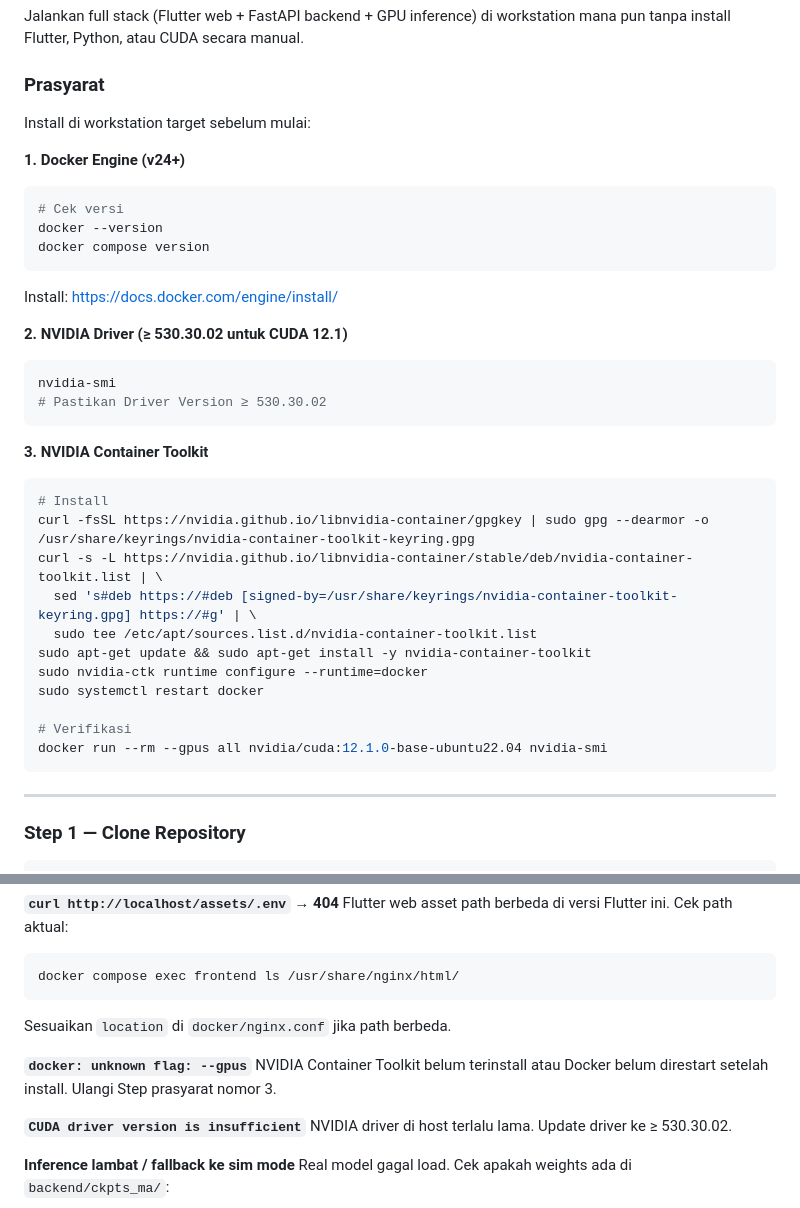
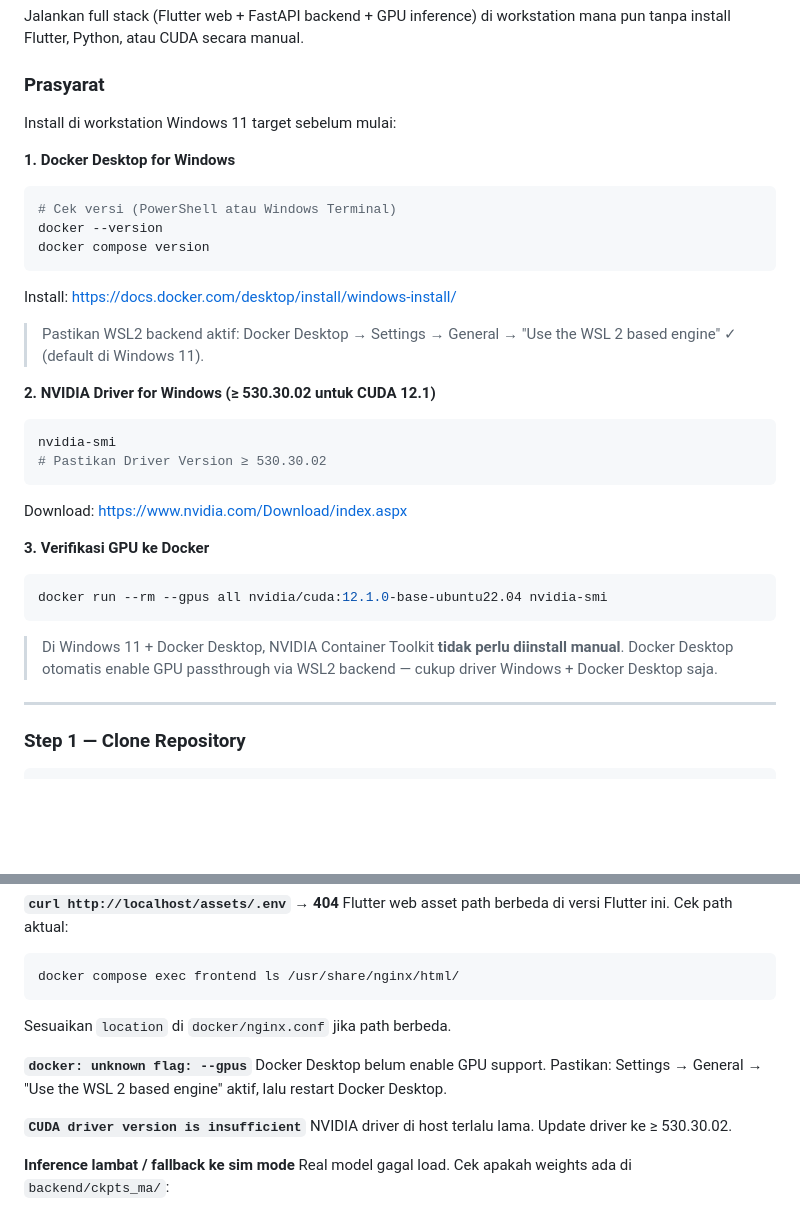
Before and after one commit to agriby-chaniago/ma_tester_flutter, a Markdown page: README.md, 2 parts joined by grey strips. GitHub-like rendering; blank space fills up the shorter version.

````diff
--- a/README.md
+++ b/README.md
@@ -80,36 +80,31 @@ Jalankan full stack (Flutter web + FastAPI backend + GPU inference) di workstati
 
 ### Prasyarat
 
-Install di workstation target sebelum mulai:
+Install di workstation Windows 11 target sebelum mulai:
 
-**1. Docker Engine (v24+)**
-```bash
-# Cek versi
+**1. Docker Desktop for Windows**
+```powershell
+# Cek versi (PowerShell atau Windows Terminal)
 docker --version
 docker compose version
 ```
-Install: https://docs.docker.com/engine/install/
+Install: https://docs.docker.com/desktop/install/windows-install/
 
-**2. NVIDIA Driver (≥ 530.30.02 untuk CUDA 12.1)**
-```bash
+> Pastikan WSL2 backend aktif: Docker Desktop → Settings → General → "Use the WSL 2 based engine" ✓ (default di Windows 11).
+
+**2. NVIDIA Driver for Windows (≥ 530.30.02 untuk CUDA 12.1)**
+```powershell
 nvidia-smi
 # Pastikan Driver Version ≥ 530.30.02
 ```
+Download: https://www.nvidia.com/Download/index.aspx
 
-**3. NVIDIA Container Toolkit**
-```bash
-# Install
-curl -fsSL https://nvidia.github.io/libnvidia-container/gpgkey | sudo gpg --dearmor -o /usr/share/keyrings/nvidia-container-toolkit-keyring.gpg
-curl -s -L https://nvidia.github.io/libnvidia-container/stable/deb/nvidia-container-toolkit.list | \
-  sed 's#deb https://#deb [signed-by=/usr/share/keyrings/nvidia-container-toolkit-keyring.gpg] https://#g' | \
-  sudo tee /etc/apt/sources.list.d/nvidia-container-toolkit.list
-sudo apt-get update && sudo apt-get install -y nvidia-container-toolkit
-sudo nvidia-ctk runtime configure --runtime=docker
-sudo systemctl restart docker
-
-# Verifikasi
+**3. Verifikasi GPU ke Docker**
+```powershell
 docker run --rm --gpus all nvidia/cuda:12.1.0-base-ubuntu22.04 nvidia-smi
 ```
+
+> Di Windows 11 + Docker Desktop, NVIDIA Container Toolkit **tidak perlu diinstall manual**. Docker Desktop otomatis enable GPU passthrough via WSL2 backend — cukup driver Windows + Docker Desktop saja.
 
 ---
 
@@ -225,7 +220,7 @@ docker compose exec frontend ls /usr/share/nginx/html/
 Sesuaikan `location` di `docker/nginx.conf` jika path berbeda.
 
 **`docker: unknown flag: --gpus`**
-NVIDIA Container Toolkit belum terinstall atau Docker belum direstart setelah install. Ulangi Step prasyarat nomor 3.
+Docker Desktop belum enable GPU support. Pastikan: Settings → General → "Use the WSL 2 based engine" aktif, lalu restart Docker Desktop.
 
 **`CUDA driver version is insufficient`**
 NVIDIA driver di host terlalu lama. Update driver ke ≥ 530.30.02.
````
